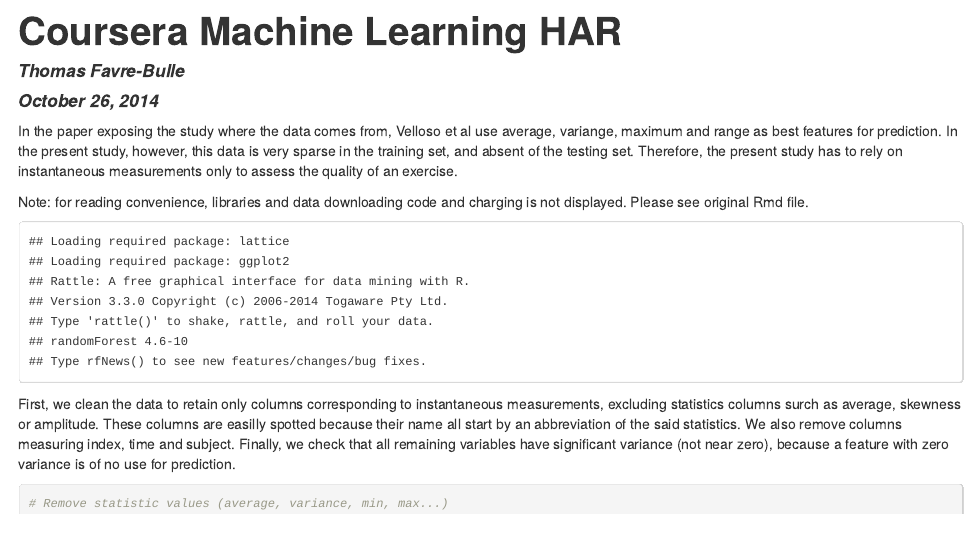
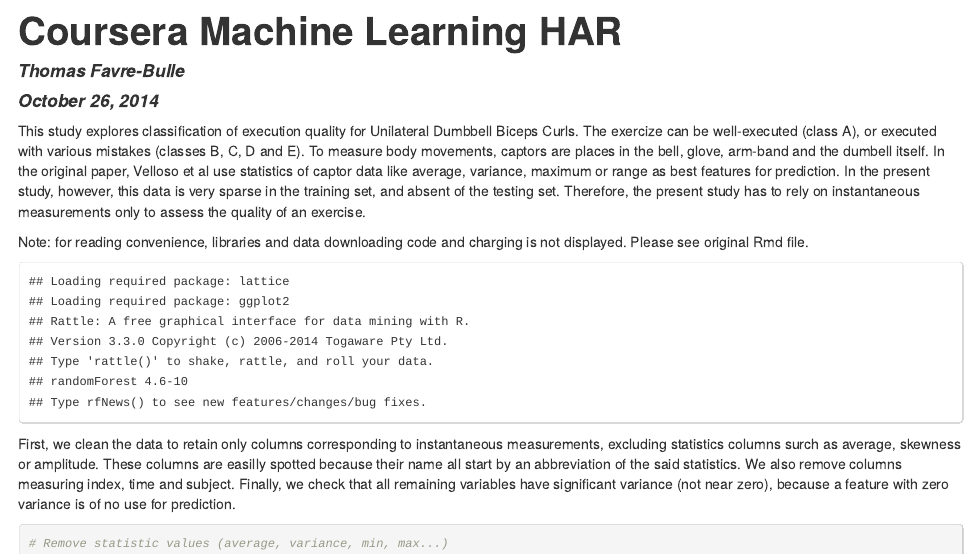
Before and after one commit to erispoe/ml-har, an R Markdown document (ml-har.Rmd): the page in a window 1100 px wide, from its top. The pictures show the output file ml-har.html that the author committed with the source, opened offline.

Commit message:
Update intro

```diff
--- a/ml-har.Rmd
+++ b/ml-har.Rmd
@@ -5,7 +5,7 @@
 output: html_document
 ---
 
-In the paper exposing the study where the data comes from, Velloso et al use average, variange, maximum and range as best features for prediction. In the present study, however, this data is very sparse in the training set, and absent of the testing set. Therefore, the present study has to rely on instantaneous measurements only to assess the quality of an exercise.
+This study explores classification of execution quality for Unilateral Dumbbell Biceps Curls. The exercize can be well-executed (class A), or executed with various mistakes (classes B, C, D and E). To measure body movements, captors are places in the bell, glove, arm-band and the dumbell itself. In the original paper, Velloso et al use statistics of captor data like average, variance, maximum or range as best features for prediction. In the present study, however, this data is very sparse in the training set, and absent of the testing set. Therefore, the present study has to rely on instantaneous measurements only to assess the quality of an exercise.
 
 Note: for reading convenience, libraries and data downloading code and charging is not displayed. Please see original Rmd file.
 
```
Also changed, not shown: ml-har.html.
